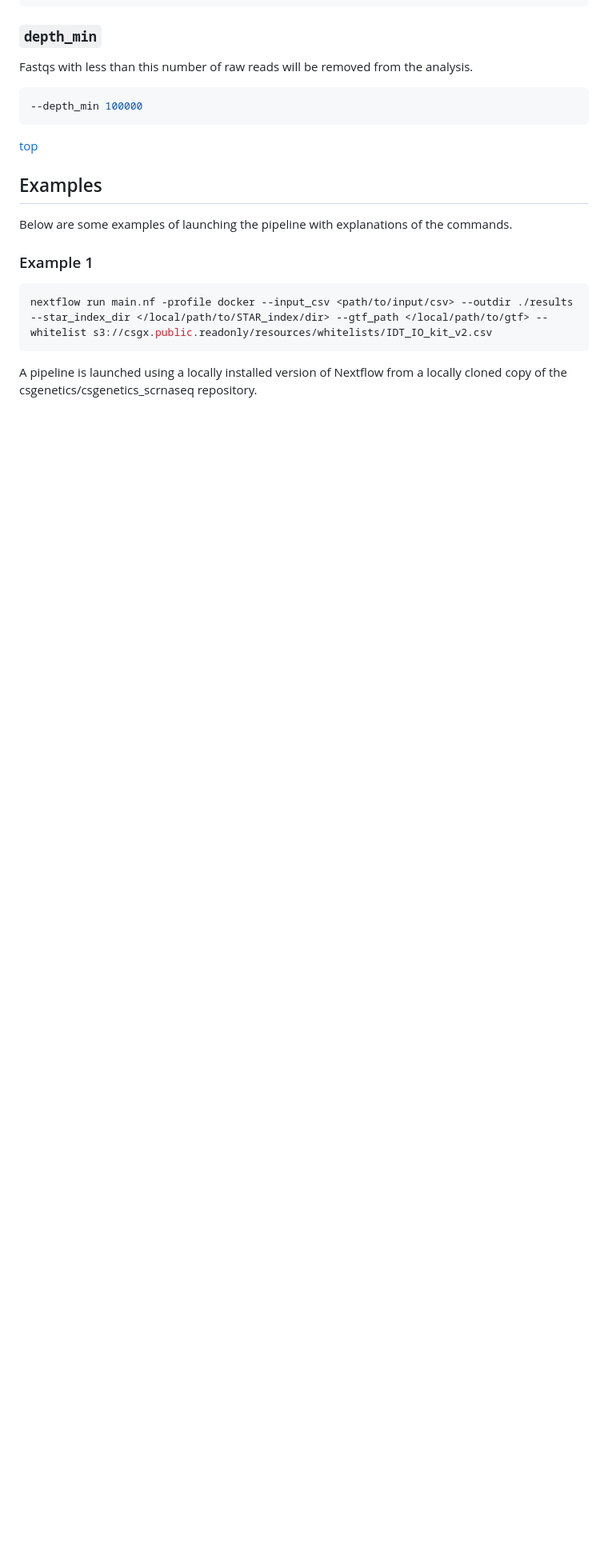
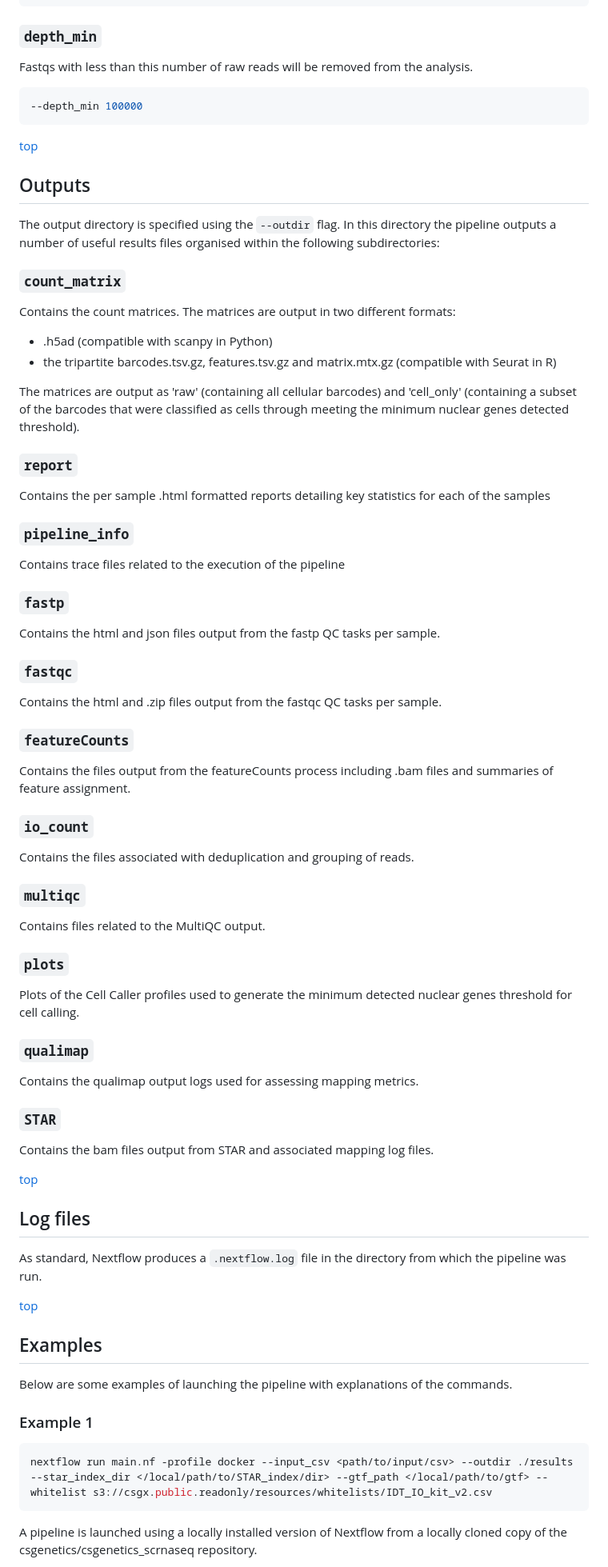
Before and after one commit to csgenetics/csgenetics_scrnaseq, a Markdown page: README.md, the part around the change printed below. Shown: that part at 80% size. Rendered like a GitHub page; blank space fills up the shorter version.

Commit message:
output docs

````diff
--- a/README.md
+++ b/README.md
@@ -299,7 +313,53 @@ Fastqs with less than this number of raw reads will be removed from the analysis
 --depth_min 100000
 ```
 
-<div style="text-align: right"><a href="#configuration-of-the-cs-genetics-scrna-seq-pipeline">top</a></div>
+<div style="text-align: right"><a href="#cs-genetics-scrna-seq-pipeline">top</a></div>
+
+## Outputs
+The output directory is specified using the `--outdir` flag. In this directory the pipeline outputs a number of useful results files organised within the following subdirectories:
+
+### `count_matrix`
+Contains the count matrices. The matrices are output in two different formats:
+- .h5ad (compatible with scanpy in Python)
+- the tripartite barcodes.tsv.gz, features.tsv.gz and matrix.mtx.gz (compatible with Seurat in R)
+
+The matrices are output as 'raw' (containing all cellular barcodes) and 'cell_only' (containing a subset of the barcodes that were classified as cells through meeting the minimum nuclear genes detected threshold).
+
+### `report`
+Contains the per sample .html formatted reports detailing key statistics for each of the samples
+
+### `pipeline_info`
+Contains trace files related to the execution of the pipeline
+
+### `fastp`
+Contains the html and json files output from the fastp QC tasks per sample.
+
+### `fastqc`
+Contains the html and .zip files output from the fastqc QC tasks per sample.
+
+### `featureCounts`
+Contains the files output from the featureCounts process including .bam files and summaries of feature assignment.
+
+### `io_count`
+Contains the files associated with deduplication and grouping of reads.
+
+### `multiqc`
+Contains files related to the MultiQC output.
+
+### `plots`
+Plots of the Cell Caller profiles used to generate the minimum detected nuclear genes threshold
+for cell calling.
+
+### `qualimap`
+Contains the qualimap output logs used for assessing mapping metrics.
+
+### `STAR`
+Contains the bam files output from STAR and associated mapping log files.
+<div style="text-align: right"><a href="#cs-genetics-scrna-seq-pipeline">top</a></div>
+
+## Log files
+As standard, Nextflow produces a `.nextflow.log` file in the directory from which the pipeline was run.
+<div style="text-align: right"><a href="#cs-genetics-scrna-seq-pipeline">top</a></div>
 
 ## Examples
 Below are some examples of launching the pipeline with explanations of the commands.
````
Also changed, not shown: other parts of README.md (+23 -9 lines).
